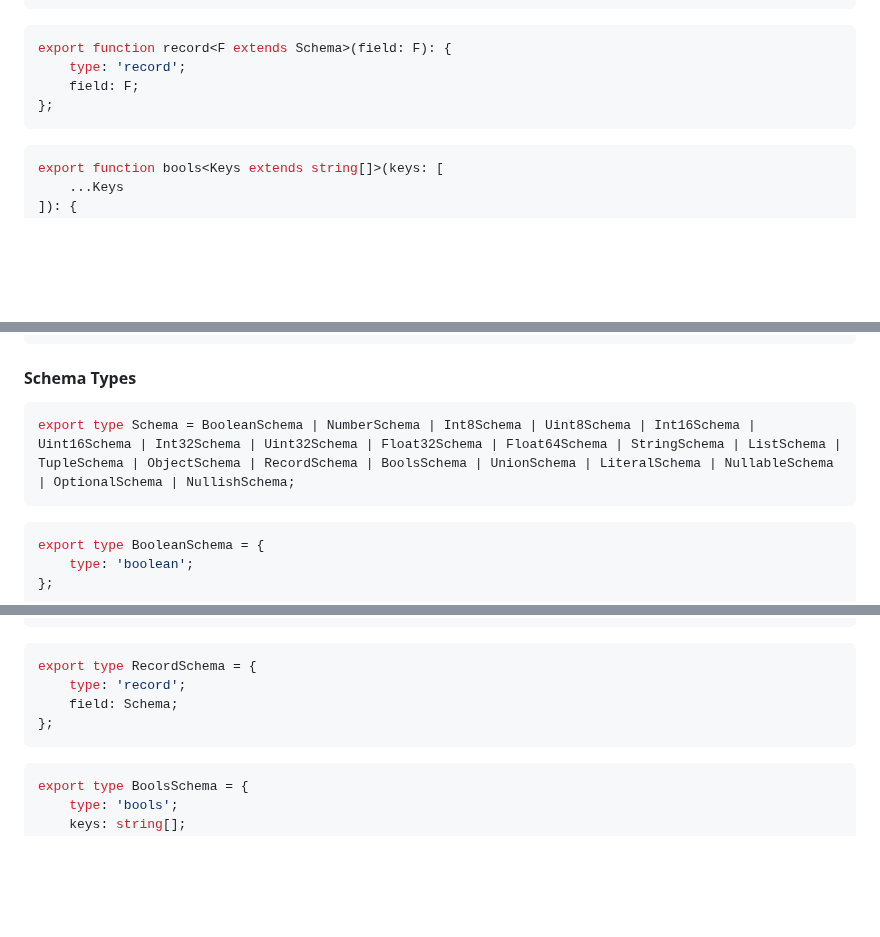
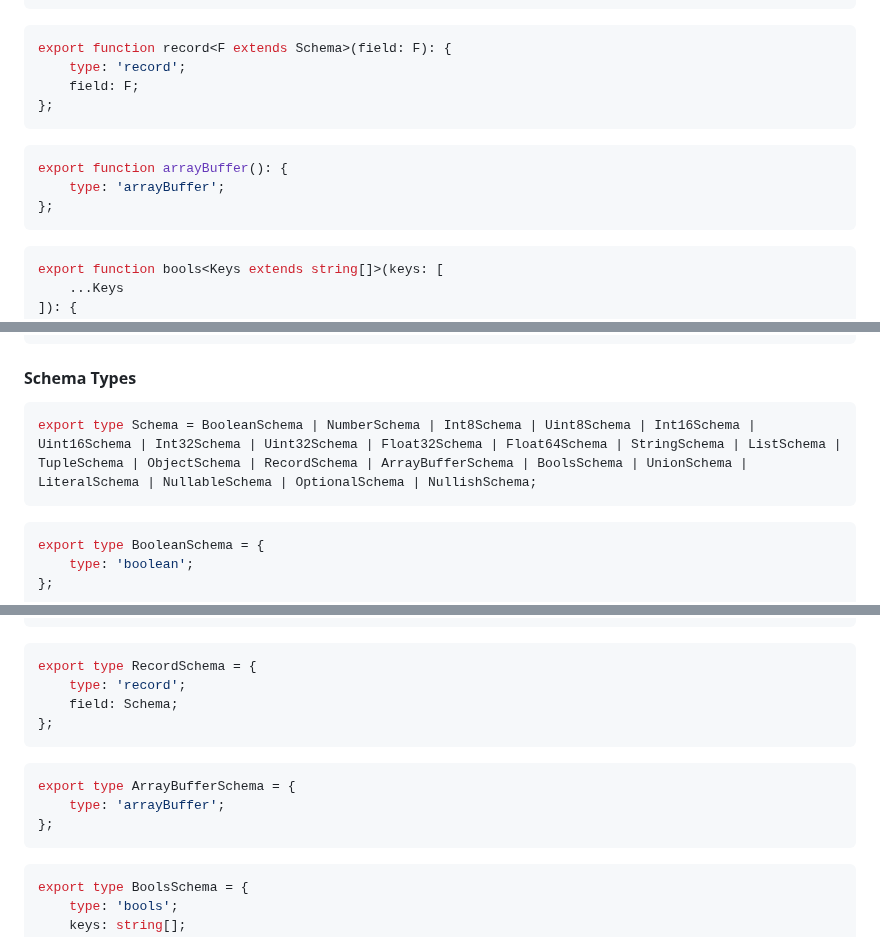
Before and after one commit to isaac-mason/packcat, a Markdown page: README.md, 3 parts joined by grey strips. GitHub-like rendering; blank space fills up the shorter version.

Commit message:
feat: update README.md

````diff
--- a/README.md
+++ b/README.md
@@ -207,6 +207,12 @@ export function record<F extends Schema>(field: F): {
 ```
 
 ```ts
+export function arrayBuffer(): {
+    type: 'arrayBuffer';
+};
+```
+
+```ts
 export function bools<Keys extends string[]>(keys: [
     ...Keys
 ]): {
@@ -257,7 +263,7 @@ export function union<K extends string, V extends (ObjectSchema & {
 #### Schema Types
 
 ```ts
-export type Schema = BooleanSchema | NumberSchema | Int8Schema | Uint8Schema | Int16Schema | Uint16Schema | Int32Schema | Uint32Schema | Float32Schema | Float64Schema | StringSchema | ListSchema | TupleSchema | ObjectSchema | RecordSchema | BoolsSchema | UnionSchema | LiteralSchema | NullableSchema | OptionalSchema | NullishSchema;
+export type Schema = BooleanSchema | NumberSchema | Int8Schema | Uint8Schema | Int16Schema | Uint16Schema | Int32Schema | Uint32Schema | Float32Schema | Float64Schema | StringSchema | ListSchema | TupleSchema | ObjectSchema | RecordSchema | ArrayBufferSchema | BoolsSchema | UnionSchema | LiteralSchema | NullableSchema | OptionalSchema | NullishSchema;
 ```
 
 ```ts
@@ -363,6 +369,12 @@ export type RecordSchema = {
 ```
 
 ```ts
+export type ArrayBufferSchema = {
+    type: 'arrayBuffer';
+};
+```
+
+```ts
 export type BoolsSchema = {
     type: 'bools';
     keys: string[];
````
Also changed, not shown: docs/README.template.md (+4 -0 lines).
